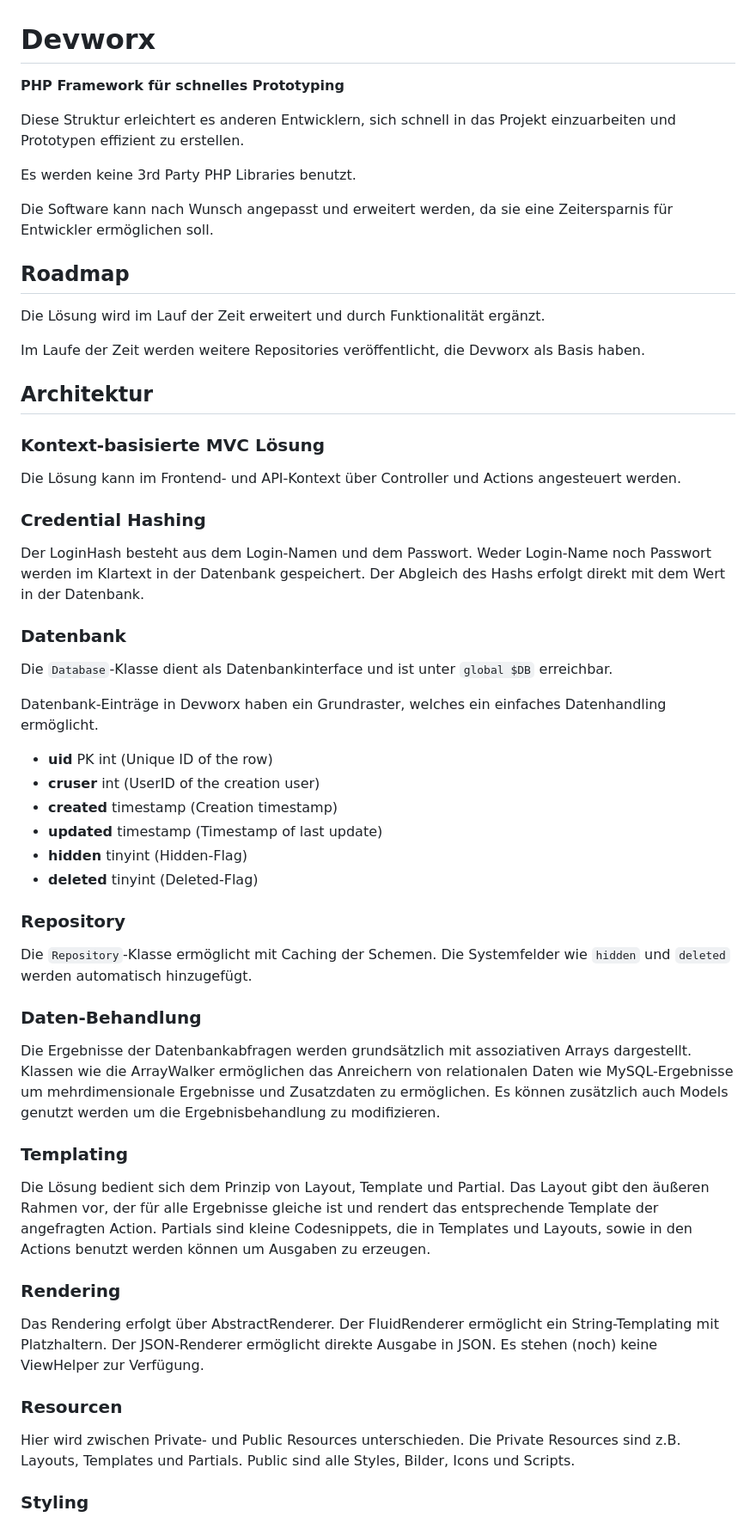
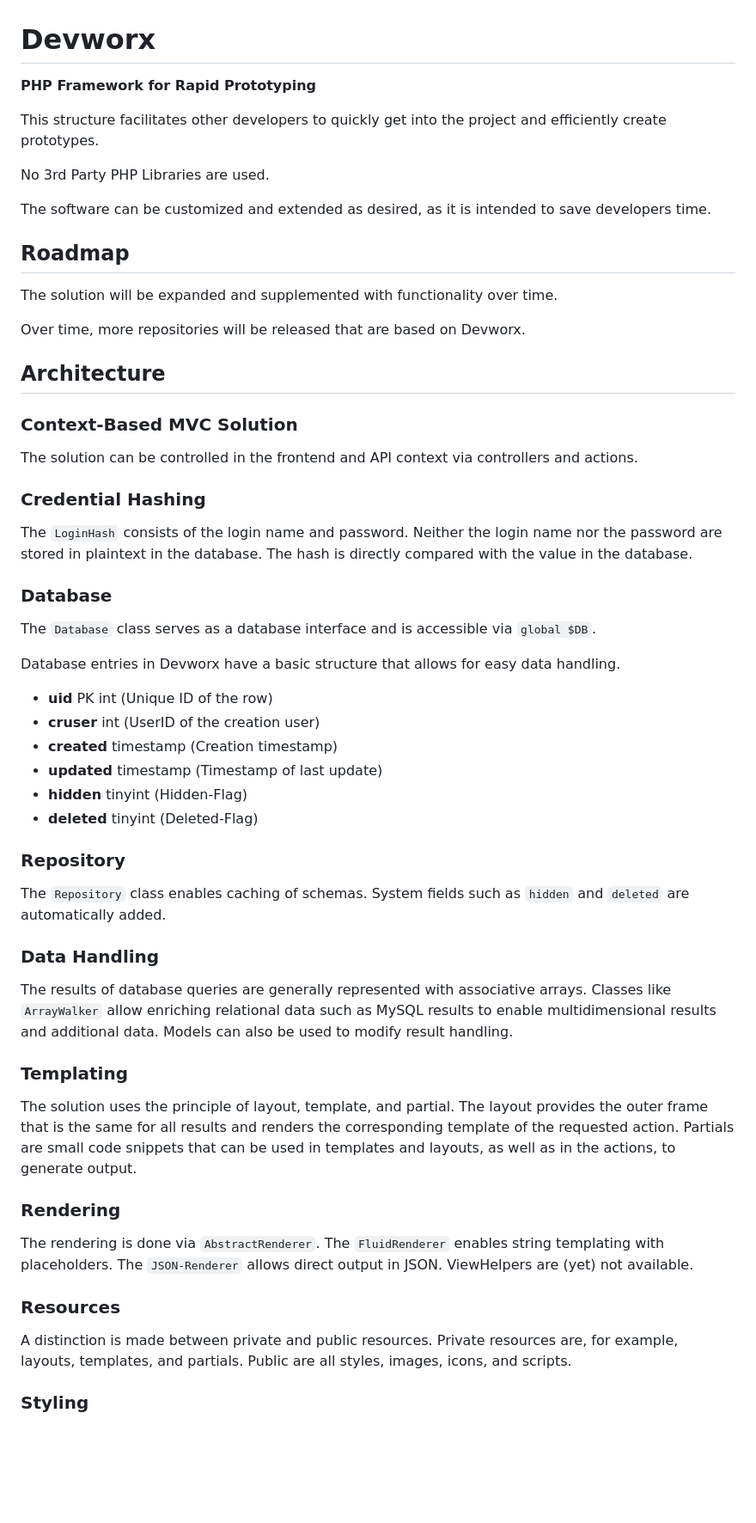
Before and after one commit to floriankuehl/devworx, a Markdown page: README.md, the part around the change printed below. Shown: that part at 86% size. GitHub-like rendering; blank space fills up the shorter version.

```diff
--- a/README.md
+++ b/README.md
@@ -1,25 +1,20 @@
 <h1>Devworx</h1>
 
-<strong>PHP Framework für schnelles Prototyping</strong>
-
-<p>Diese Struktur erleichtert es anderen Entwicklern, sich schnell in das Projekt einzuarbeiten und Prototypen effizient zu erstellen.</p>
-<p>Es werden keine 3rd Party PHP Libraries benutzt.</p>
-<p>Die Software kann nach Wunsch angepasst und erweitert werden, da sie eine Zeitersparnis für Entwickler ermöglichen soll.</p>
-
+<strong>PHP Framework for Rapid Prototyping</strong>
+<p>This structure facilitates other developers to quickly get into the project and efficiently create prototypes.</p>
+<p>No 3rd Party PHP Libraries are used.</p>
+<p>The software can be customized and extended as desired, as it is intended to save developers time.</p>
 <h2>Roadmap</h2>
-<p>Die Lösung wird im Lauf der Zeit erweitert und durch Funktionalität ergänzt.</p>
-<p>Im Laufe der Zeit werden weitere Repositories veröffentlicht, die Devworx als Basis haben.</p>
-
-<h2>Architektur</h2>
-<h3>Kontext-basisierte MVC Lösung</h3>
-<p>Die Lösung kann im Frontend- und API-Kontext über Controller und Actions angesteuert werden.</p>
-
+<p>The solution will be expanded and supplemented with functionality over time.</p>
+<p>Over time, more repositories will be released that are based on Devworx.</p>
+<h2>Architecture</h2>
+<h3>Context-Based MVC Solution</h3>
+<p>The solution can be controlled in the frontend and API context via controllers and actions.</p>
 <h3>Credential Hashing</h3>
-<p>Der LoginHash besteht aus dem Login-Namen und dem Passwort. Weder Login-Name noch Passwort werden im Klartext in der Datenbank gespeichert. Der Abgleich des Hashs erfolgt direkt mit dem Wert in der Datenbank.</p>
-
-<h3>Datenbank</h3>
-<p>Die <code>Database</code>-Klasse dient als Datenbankinterface und ist unter <code>global $DB</code> erreichbar.</p>
-<p>Datenbank-Einträge in Devworx haben ein Grundraster, welches ein einfaches Datenhandling ermöglicht.</p>
+<p>The <code>LoginHash</code> consists of the login name and password. Neither the login name nor the password are stored in plaintext in the database. The hash is directly compared with the value in the database.</p>
+<h3>Database</h3>
+<p>The <code>Database</code> class serves as a database interface and is accessible via <code>global $DB</code>.</p>
+<p>Database entries in Devworx have a basic structure that allows for easy data handling.</p>
 <ul>
   <li><b>uid</b> <span>PK int (Unique ID of the row)</span></li>
   <li><b>cruser</b> <span>int (UserID of the creation user)</span></li>
@@ -28,20 +23,14 @@
   <li><b>hidden</b> <span>tinyint (Hidden-Flag)</span></li>
   <li><b>deleted</b> <span>tinyint (Deleted-Flag)</span></li>
 </ul>
-
 <h3>Repository</h3>
-<p>Die <code>Repository</code>-Klasse ermöglicht mit Caching der Schemen. Die Systemfelder wie <code>hidden</code> und <code>deleted</code> werden automatisch hinzugefügt.</p>
-
-<h3>Daten-Behandlung</h3>
-<p>Die Ergebnisse der Datenbankabfragen werden grundsätzlich mit assoziativen Arrays dargestellt. Klassen wie die ArrayWalker ermöglichen das Anreichern von relationalen Daten wie MySQL-Ergebnisse um mehrdimensionale Ergebnisse und Zusatzdaten zu ermöglichen. Es können zusätzlich auch Models genutzt werden um die Ergebnisbehandlung zu modifizieren.</p>
-
+<p>The <code>Repository</code> class enables caching of schemas. System fields such as <code>hidden</code> and <code>deleted</code> are automatically added.</p>
+<h3>Data Handling</h3>
+<p>The results of database queries are generally represented with associative arrays. Classes like <code>ArrayWalker</code> allow enriching relational data such as MySQL results to enable multidimensional results and additional data. Models can also be used to modify result handling.</p>
 <h3>Templating</h3>
-<p>Die Lösung bedient sich dem Prinzip von Layout, Template und Partial. Das Layout gibt den äußeren Rahmen vor, der für alle Ergebnisse gleiche ist und rendert das entsprechende Template der angefragten Action. Partials sind kleine Codesnippets, die in Templates und Layouts, sowie in den Actions benutzt werden können um Ausgaben zu erzeugen.</p>
-
+<p>The solution uses the principle of layout, template, and partial. The layout provides the outer frame that is the same for all results and renders the corresponding template of the requested action. Partials are small code snippets that can be used in templates and layouts, as well as in the actions, to generate output.</p>
 <h3>Rendering</h3>
-<p>Das Rendering erfolgt über AbstractRenderer. Der FluidRenderer ermöglicht ein String-Templating mit Platzhaltern. Der JSON-Renderer ermöglicht direkte Ausgabe in JSON. Es stehen (noch) keine ViewHelper zur Verfügung.</p>
-
-<h3>Resourcen</h3>
-<p>Hier wird zwischen Private- und Public Resources unterschieden. Die Private Resources sind z.B. Layouts, Templates und Partials. Public sind alle Styles, Bilder, Icons und Scripts.</p>
-
+<p>The rendering is done via <code>AbstractRenderer</code>. The <code>FluidRenderer</code> enables string templating with placeholders. The <code>JSON-Renderer</code> allows direct output in JSON. ViewHelpers are (yet) not available.</p>
+<h3>Resources</h3>
+<p>A distinction is made between private and public resources. Private resources are, for example, layouts, templates, and partials. Public are all styles, images, icons, and scripts.</p>
 <h3>Styling</h3>
```
Also changed, not shown: other parts of README.md (+17 -25 lines).
